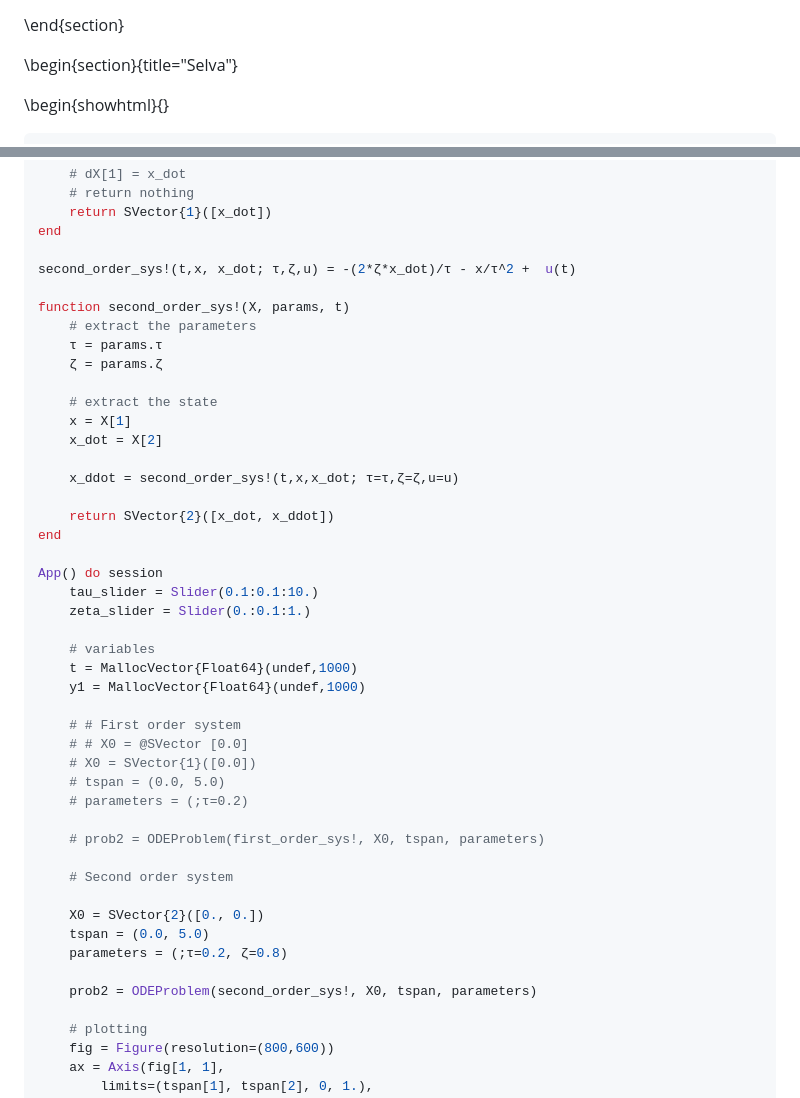
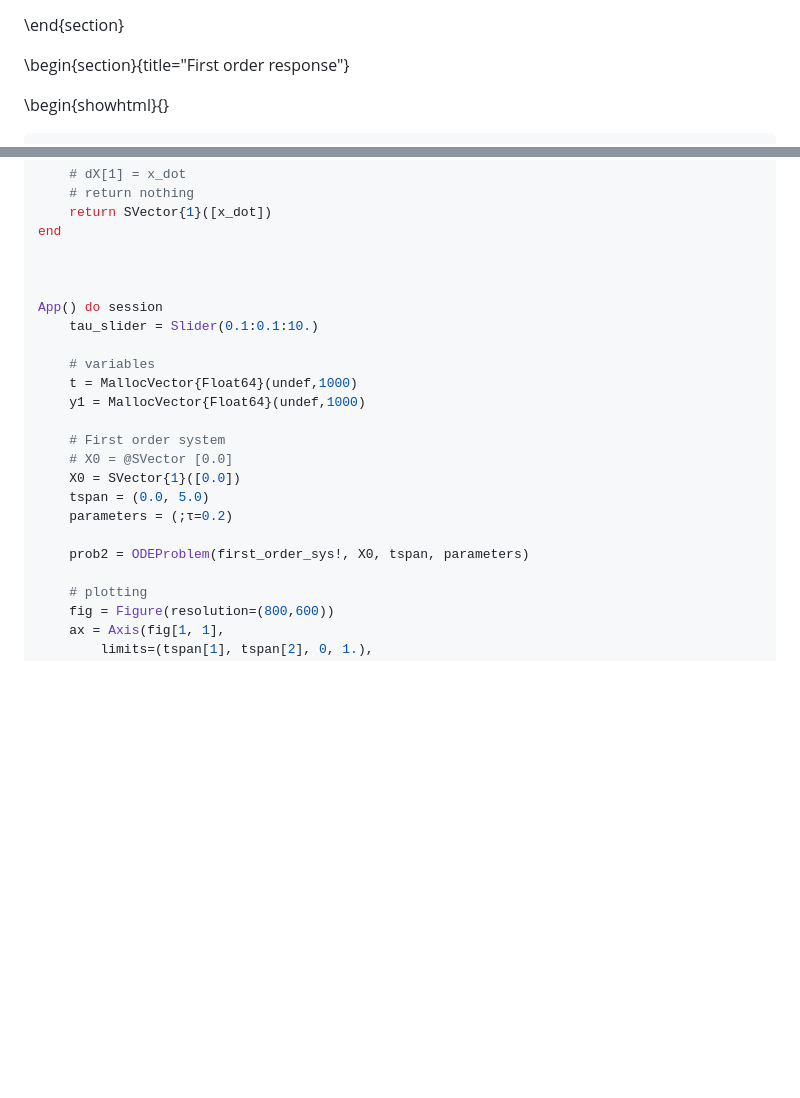
Before and after one commit to sarath-menon/Duckietown-Project-Notes.jl, a Markdown page: index.md, 2 parts joined by grey strips. Drawn GitHub-style; blank space fills up the shorter version.

````diff
--- a/index.md
+++ b/index.md
@@ -33,7 +33,7 @@ Here is the model with initial conditions that we'll compile. The important part
 
 \end{section}
 
-\begin{section}{title="Selva"}
+\begin{section}{title="First order response"}
 
 \begin{showhtml}{}
 ```julia
@@ -81,45 +81,22 @@ function first_order_sys!(X, params, t)
     return SVector{1}([x_dot])
 end
 
-second_order_sys!(t,x, x_dot; τ,ζ,u) = -(2*ζ*x_dot)/τ - x/τ^2 +  u(t)
 
-function second_order_sys!(X, params, t)
-    # extract the parameters
-    τ = params.τ
-    ζ = params.ζ
-
-    # extract the state
-    x = X[1]
-    x_dot = X[2]
-
-    x_ddot = second_order_sys!(t,x,x_dot; τ=τ,ζ=ζ,u=u)
-
-    return SVector{2}([x_dot, x_ddot])
-end
 
 App() do session
     tau_slider = Slider(0.1:0.1:10.)
-    zeta_slider = Slider(0.:0.1:1.)
 
     # variables
     t = MallocVector{Float64}(undef,1000)
     y1 = MallocVector{Float64}(undef,1000)
 
-    # # First order system
-    # # X0 = @SVector [0.0]
-    # X0 = SVector{1}([0.0])
-    # tspan = (0.0, 5.0)
-    # parameters = (;τ=0.2)
+    # First order system
+    # X0 = @SVector [0.0]
+    X0 = SVector{1}([0.0])
+    tspan = (0.0, 5.0)
+    parameters = (;τ=0.2)
 
-    # prob2 = ODEProblem(first_order_sys!, X0, tspan, parameters)
-
-    # Second order system
-
-    X0 = SVector{2}([0., 0.])
-    tspan = (0.0, 5.0)
-    parameters = (;τ=0.2, ζ=0.8)
-
-    prob2 = ODEProblem(second_order_sys!, X0, tspan, parameters)
+    prob2 = ODEProblem(first_order_sys!, X0, tspan, parameters)
 
     # plotting
     fig = Figure(resolution=(800,600))
````
Also changed, not shown: other parts of index.md (+4 -45 lines).
